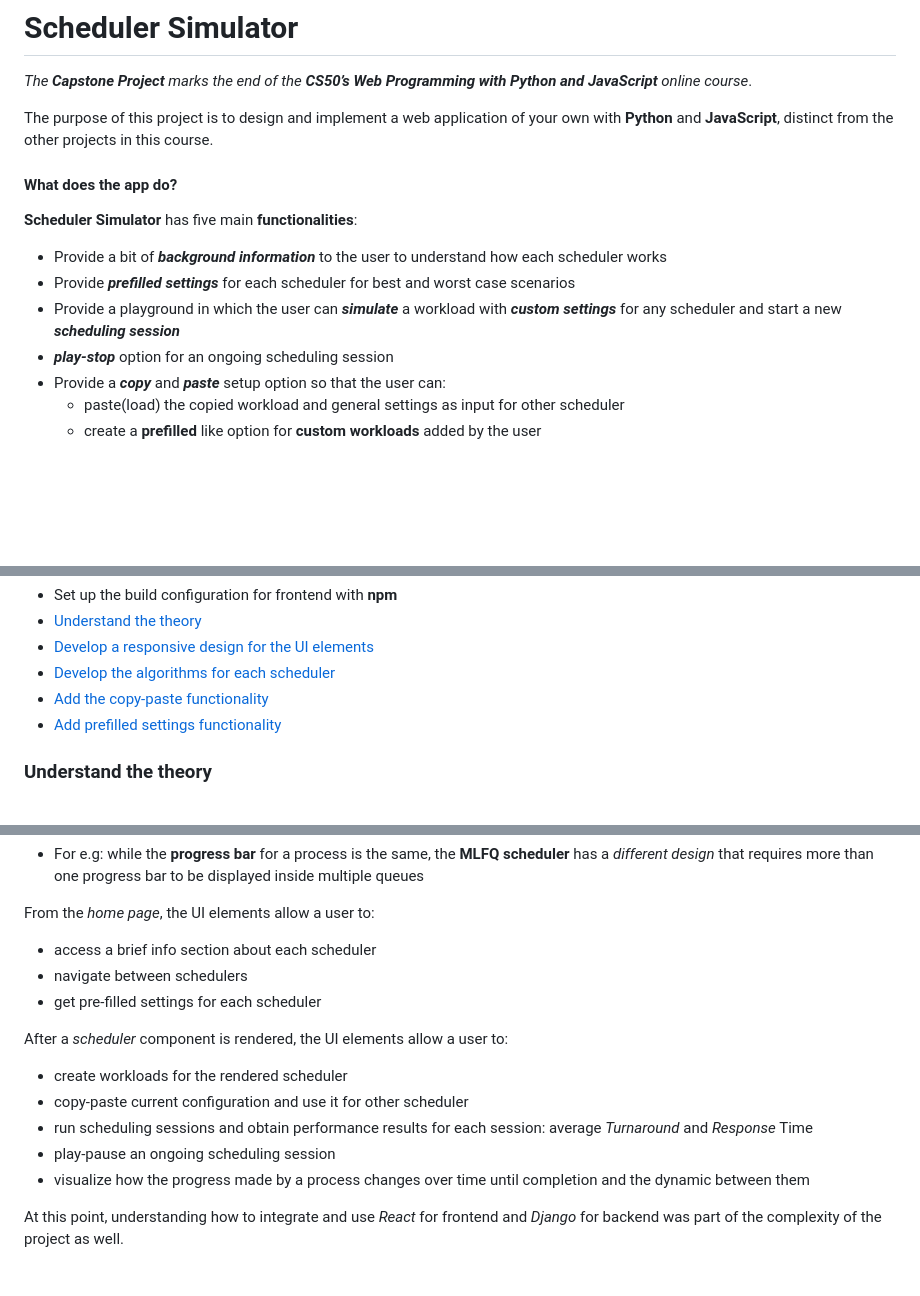
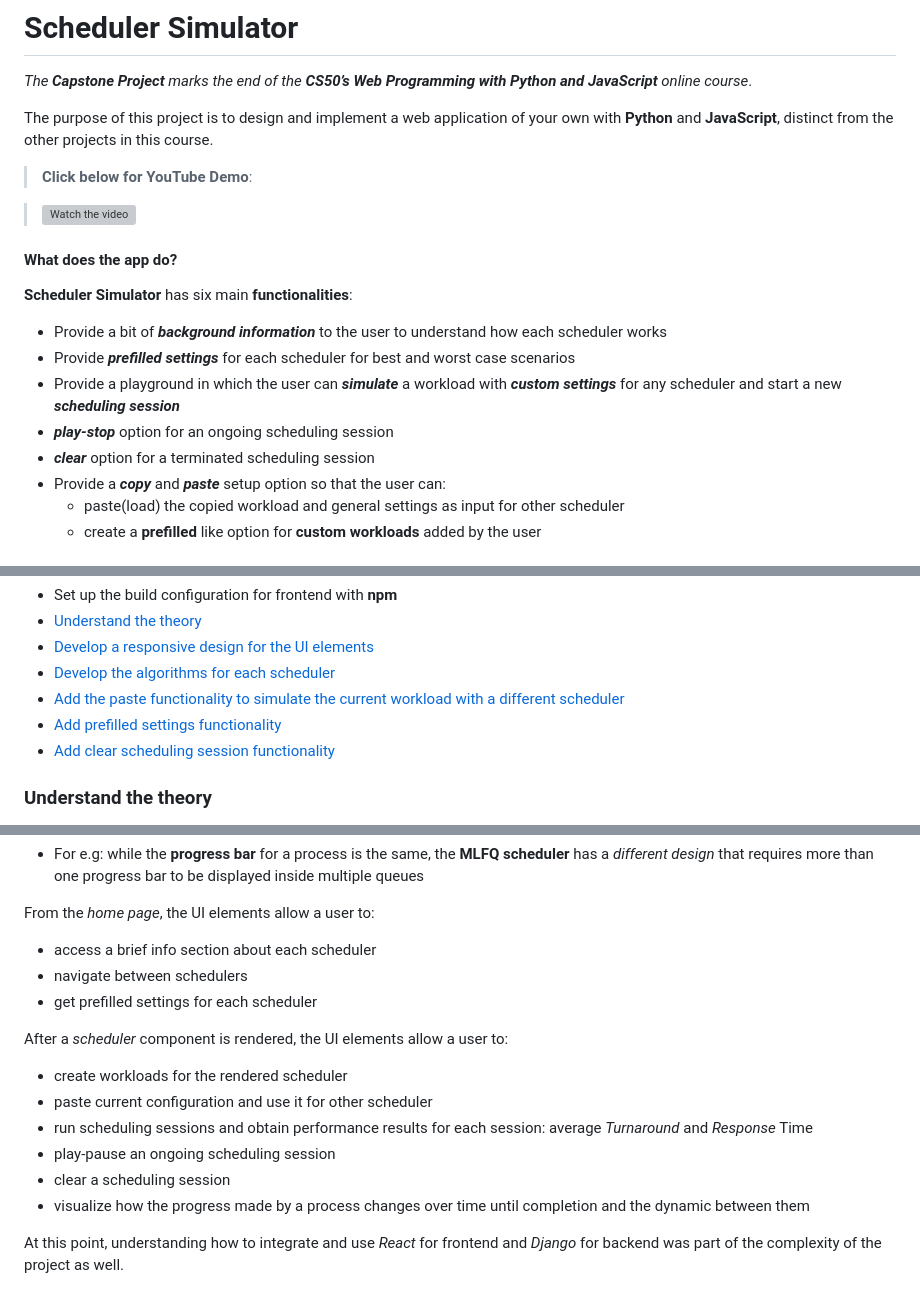
Before and after one commit to DanielaIacoboaea/Scheduler-Simulator, a Markdown page: README.md, 3 parts joined by grey strips. Rendered like a GitHub page; blank space fills up the shorter version; grey boxes are pictures that could not be loaded.

```diff
--- a/README.md
+++ b/README.md
@@ -4,14 +4,20 @@
 The purpose of this project is to design and implement a web application of your own with **Python** and **JavaScript**, distinct from the other projects in this course.
 
 
+>   **Click below for YouTube Demo**:
+
+>   [![Watch the video](https://img.youtube.com/vi/saApdS8g4f4/maxresdefault.jpg)](https://youtu.be/saApdS8g4f4)
+
+
 #### What does the app do?
 
-**Scheduler Simulator** has five main **functionalities**:
+**Scheduler Simulator** has six main **functionalities**:
 
 * Provide a bit of ***background information*** to the user to understand how each scheduler works
 * Provide ***prefilled settings*** for each scheduler for best and worst case scenarios
 * Provide a playground in which the user can ***simulate*** a workload with ***custom settings*** for any scheduler and start a new ***scheduling session***
 * ***play-stop*** option for an ongoing scheduling session
+* ***clear*** option for a terminated scheduling session
 * Provide a ***copy*** and ***paste*** setup option so that the user can:
     * paste(load) the copied workload and general settings as input for other scheduler
     * create a **prefilled** like option for **custom workloads** added by the user
@@ -106,8 +113,10 @@ The **Distinctiveness and Complexity** of this project can be split into five ar
 - [Understand the theory](#understand-the-theory)
 - [Develop a responsive design for the UI elements](#develop-a-responsive-design-for-the-ui-elements)
 - [Develop the algorithms for each scheduler](#develop-the-algorithms-for-each-scheduler)
-- [Add the copy-paste functionality](#add-the-copy-paste-functionality)
+- [Add the paste functionality to simulate the current workload with a different scheduler](#add-the-paste-functionality)
 - [Add prefilled settings functionality](#add-prefilled-settings-functionality)
+- [Add clear scheduling session functionality](#add-clear-scheduling-session-functionality)
+
 
 
 
@@ -132,15 +141,16 @@ From the *home page*, the UI elements allow a user to:
 
 * access a brief info section about each scheduler
 * navigate between schedulers
-* get pre-filled settings for each scheduler
+* get prefilled settings for each scheduler
 
 
 After a *scheduler* component is rendered, the UI elements allow a user to:
 
 * create workloads for the rendered scheduler
-* copy-paste current configuration and use it for other scheduler
+* paste current configuration and use it for other scheduler
 * run scheduling sessions and obtain performance results for each session: average *Turnaround* and *Response* Time
 * play-pause an ongoing scheduling session
+* clear a scheduling session
 * visualize how the progress made by a process changes over time until completion and the dynamic between them
 
 
```
Also changed, not shown: other parts of README.md (+16 -10 lines).
